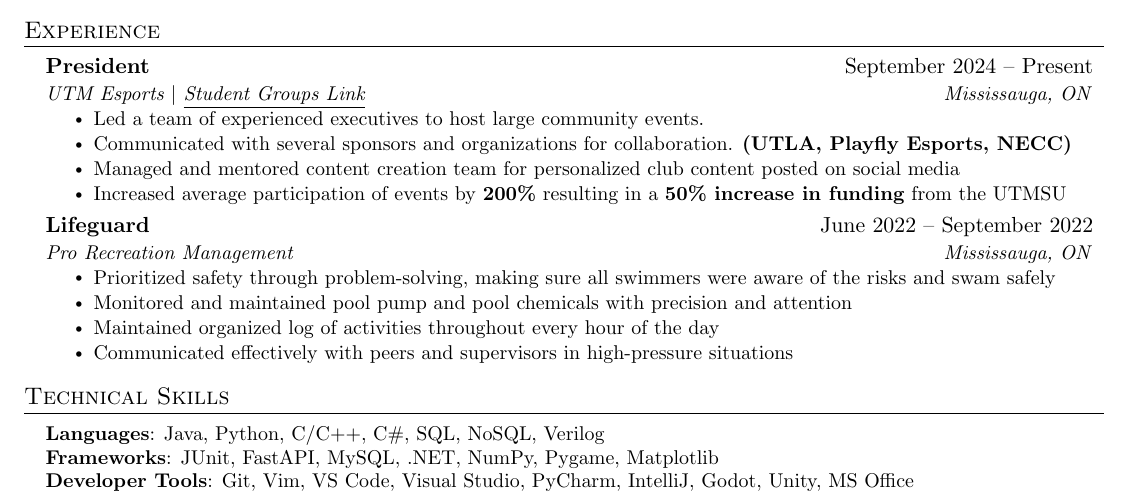
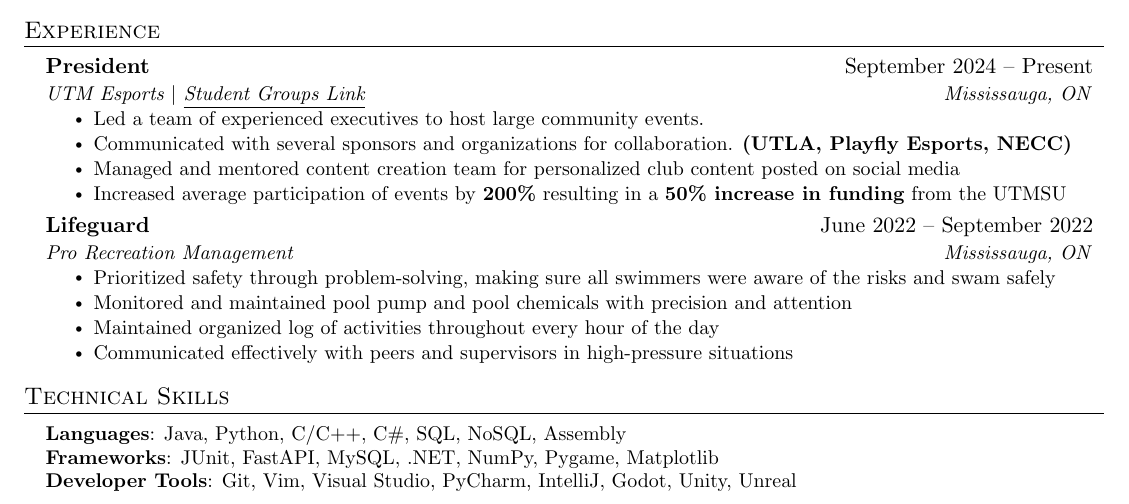
Before and after one commit to JigsawDragon/Resume, a LaTeX CV (Sid's Resume.tex): part of the page, cut so that both start at the same text. Compiled offline with pdfLaTeX.

Commit message:
Assembly added, Verilog Removed

```diff
--- a/Sid's Resume.tex
+++ b/Sid's Resume.tex
@@ -212,9 +212,9 @@
 \section{Technical Skills}
  \begin{itemize}[leftmargin=0.15in, label={}]
     \small{\item{
-     \textbf{Languages}{: Java, Python, C/C++, C\#, SQL, NoSQL, Verilog} \\
+     \textbf{Languages}{: Java, Python, C/C++, C\#, SQL, NoSQL, Assembly} \\
      \textbf{Frameworks}{: JUnit, FastAPI, MySQL, .NET, NumPy, Pygame, Matplotlib} \\
-     \textbf{Developer Tools}{: Git, Vim, VS Code, Visual Studio, PyCharm, IntelliJ, Godot, Unity, MS Office}
+     \textbf{Developer Tools}{: Git, Vim, Visual Studio, PyCharm, IntelliJ, Godot, Unity, Unreal}
     }}
  \end{itemize}
 
```
Also changed, not shown: Sid's Resume.pdf, 3 other files.
